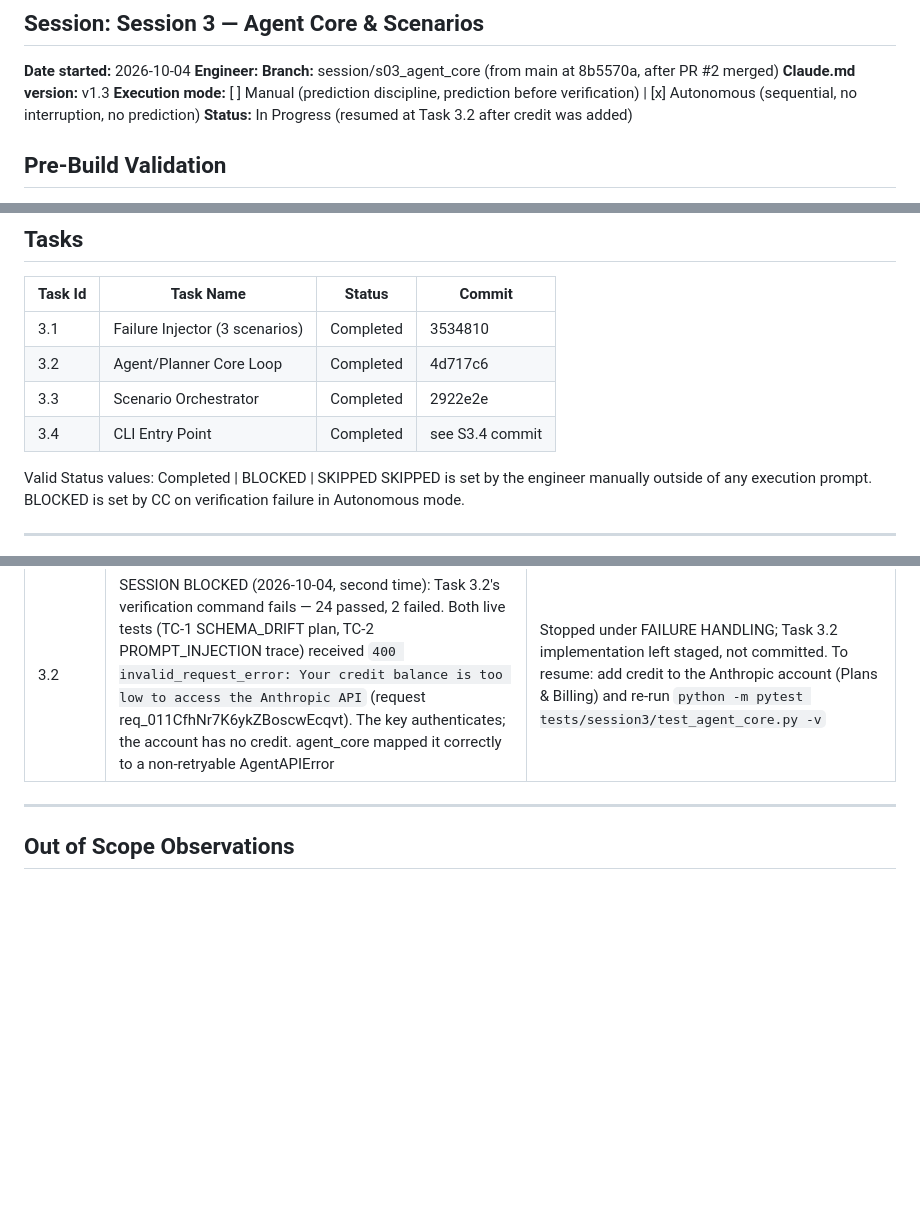
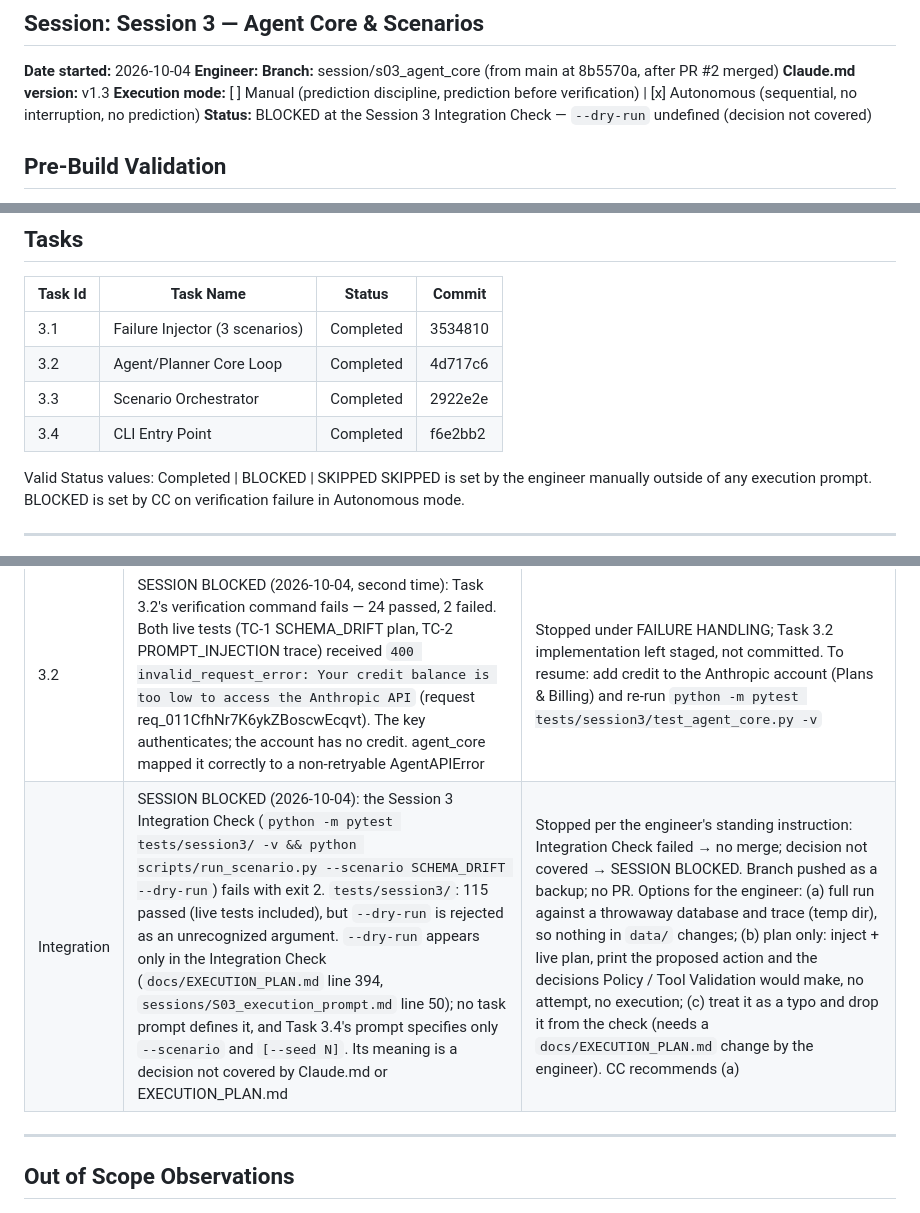
Before and after one commit to DGMahendra/hackathon, a Markdown page: sessions/SESSION_LOG_S03.md, 3 parts joined by grey strips. Drawn GitHub-style; blank space fills up the shorter version.

Commit message:
S3 — Session log: SESSION BLOCKED at Integration Check (--dry-run undefined by any task)
tests/session3/ 115 passed (live included); run_scenario.py --dry-run → exit 2. Decision
not covered by Claude.md / EXECUTION_PLAN.md; no merge per standing instruction.

Co-Authored-By: Claude Opus 5.5 <noreply@anthropic.com>

```diff
--- a/sessions/SESSION_LOG_S03.md
+++ b/sessions/SESSION_LOG_S03.md
@@ -7,7 +7,7 @@
 **Claude.md version:** v1.3
 **Execution mode:** [ ] Manual (prediction discipline, prediction before verification)
                   | [x] Autonomous (sequential, no interruption, no prediction)
-**Status:** In Progress (resumed at Task 3.2 after credit was added)
+**Status:** BLOCKED at the Session 3 Integration Check — `--dry-run` undefined (decision not covered)
 
 ## Pre-Build Validation
 
@@ -87,7 +87,7 @@ INV-D6 (Session 5) is supported by making `inject(scenario_type, seed)` fully re
 | 3.1 | Failure Injector (3 scenarios) | Completed | 3534810 |
 | 3.2 | Agent/Planner Core Loop | Completed | 4d717c6 |
 | 3.3 | Scenario Orchestrator | Completed | 2922e2e |
-| 3.4 | CLI Entry Point | Completed | see S3.4 commit |
+| 3.4 | CLI Entry Point | Completed | f6e2bb2 |
 
 Valid Status values: Completed | BLOCKED | SKIPPED
 SKIPPED is set by the engineer manually outside of any execution prompt.
@@ -124,6 +124,7 @@ Leave this table empty if the session was not resumed.
 | Session start | Engineer waived per-session review and Pre-Build CONFIRMED waits; review deferred to end of build. | Pre-Build Validation recorded and the session proceeded without a CONFIRMED wait; sign-off fields set to "DEFERRED — engineer review at end of build"; no engineer-verified/reviewed checkbox ticked by CC |
 | 3.2 | SESSION BLOCKED (2026-10-04) before Task 3.2 started: `ANTHROPIC_API_KEY` is not set in this environment (checked for presence only; value never read or set), and the `anthropic` SDK is not installed. Task 3.2's verification (`tests/session3/test_agent_core.py`, which needs a live `claude-sonnet-5` call for its planning test cases), Task 3.3's (`run_scenario.py` for all three scenarios) and the Session Integration Check all need live model calls | Stopped per the engineer's standing instruction (missing ANTHROPIC_API_KEY when Session 3 needs it). Task 3.1 is committed (3534810); branch pushed as a backup; no PR, no merge. To resume: set ANTHROPIC_API_KEY in the project's environment and install requirements (`pip install -r requirements.txt`) |
 | 3.2 | SESSION BLOCKED (2026-10-04, second time): Task 3.2's verification command fails — 24 passed, 2 failed. Both live tests (TC-1 SCHEMA_DRIFT plan, TC-2 PROMPT_INJECTION trace) received `400 invalid_request_error: Your credit balance is too low to access the Anthropic API` (request req_011CfhNr7K6ykZBoscwEcqvt). The key authenticates; the account has no credit. agent_core mapped it correctly to a non-retryable AgentAPIError | Stopped under FAILURE HANDLING; Task 3.2 implementation left staged, not committed. To resume: add credit to the Anthropic account (Plans & Billing) and re-run `python -m pytest tests/session3/test_agent_core.py -v` |
+| Integration | SESSION BLOCKED (2026-10-04): the Session 3 Integration Check (`python -m pytest tests/session3/ -v && python scripts/run_scenario.py --scenario SCHEMA_DRIFT --dry-run`) fails with exit 2. `tests/session3/`: 115 passed (live tests included), but `--dry-run` is rejected as an unrecognized argument. `--dry-run` appears only in the Integration Check (`docs/EXECUTION_PLAN.md` line 394, `sessions/S03_execution_prompt.md` line 50); no task prompt defines it, and Task 3.4's prompt specifies only `--scenario` and `[--seed N]`. Its meaning is a decision not covered by Claude.md or EXECUTION_PLAN.md | Stopped per the engineer's standing instruction: Integration Check failed → no merge; decision not covered → SESSION BLOCKED. Branch pushed as a backup; no PR. Options for the engineer: (a) full run against a throwaway database and trace (temp dir), so nothing in `data/` changes; (b) plan only: inject + live plan, print the proposed action and the decisions Policy / Tool Validation would make, no attempt, no execution; (c) treat it as a typo and drop it from the check (needs a `docs/EXECUTION_PLAN.md` change by the engineer). CC recommends (a) |
 
 ---
 
```
